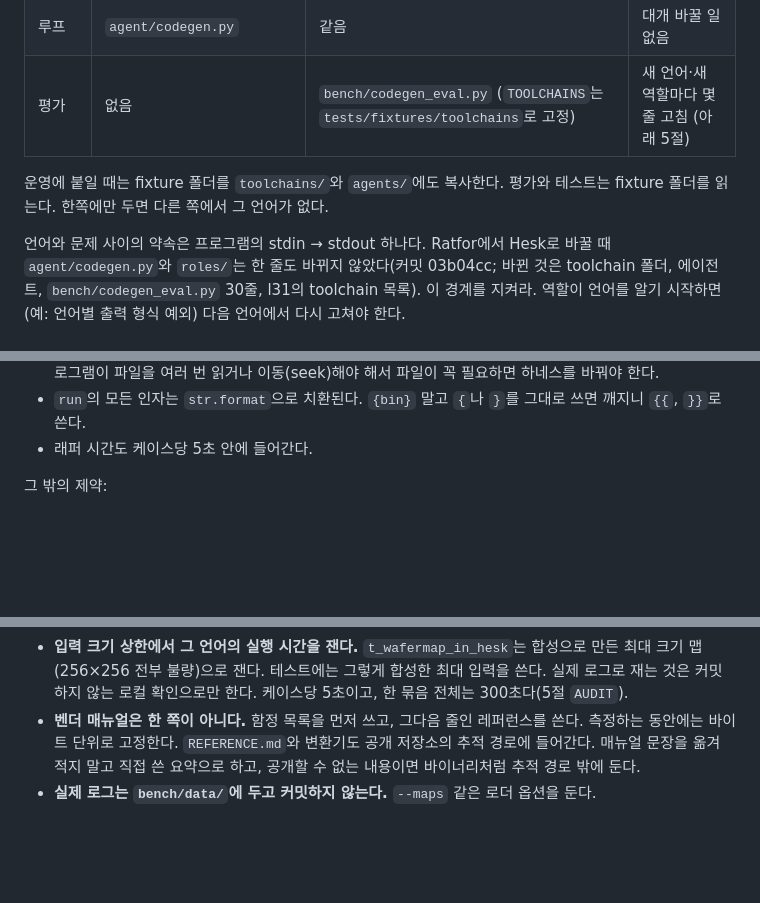
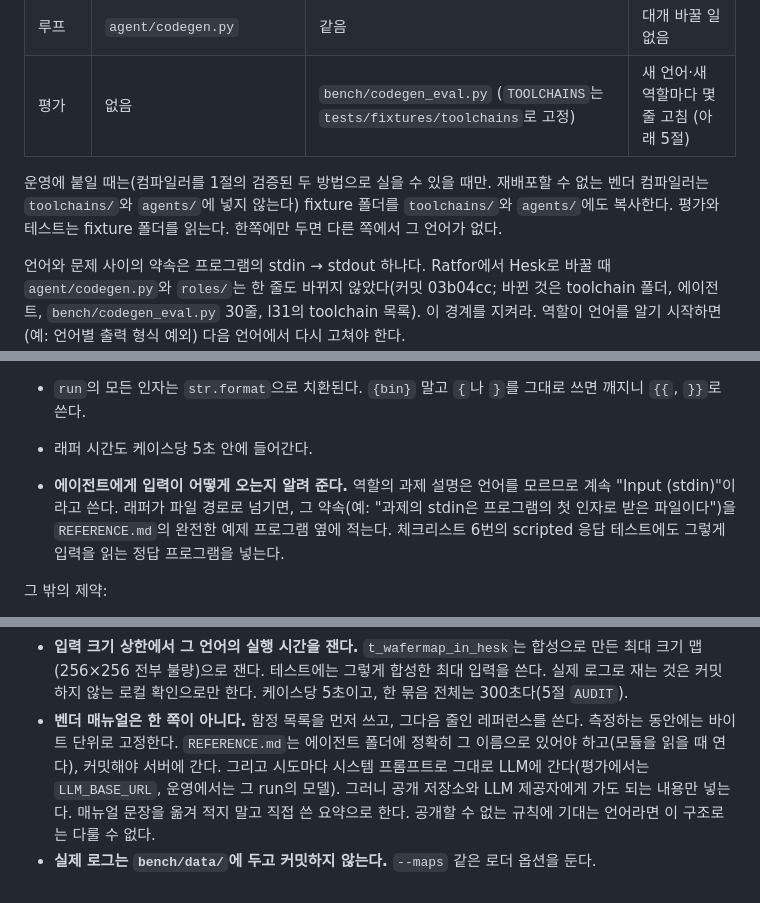
Before and after one commit to dohyeong-kim-95/vanilaChatbot, a Markdown page: docs/ADAPTING.md, 3 parts joined by grey strips. Drawn GitHub-style; blank space fills up the shorter version.

Commit message:
docs: review loop round 14 (input convention in REFERENCE.md, conditional production copy, REFERENCE.md goes to git and the LLM)
Co-Authored-By: Claude Opus 5.5 <noreply@anthropic.com>
Claude-Session: https://claude.ai/code/session_01FSLVGqZZGxtgspUT3FMGbY

```diff
--- a/docs/ADAPTING.md
+++ b/docs/ADAPTING.md
@@ -25,7 +25,7 @@
 | 루프 | `agent/codegen.py` | 같음 | 대개 바꿀 일 없음 |
 | 평가 | 없음 | `bench/codegen_eval.py` (`TOOLCHAINS`는 `tests/fixtures/toolchains`로 고정) | 새 언어·새 역할마다 몇 줄 고침 (아래 5절) |
 
-운영에 붙일 때는 fixture 폴더를 `toolchains/`와 `agents/`에도 복사한다. 평가와 테스트는 fixture 폴더를 읽는다. 한쪽에만 두면 다른 쪽에서 그 언어가 없다.
+운영에 붙일 때는(컴파일러를 1절의 검증된 두 방법으로 실을 수 있을 때만. 재배포할 수 없는 벤더 컴파일러는 `toolchains/`와 `agents/`에 넣지 않는다) fixture 폴더를 `toolchains/`와 `agents/`에도 복사한다. 평가와 테스트는 fixture 폴더를 읽는다. 한쪽에만 두면 다른 쪽에서 그 언어가 없다.
 
 언어와 문제 사이의 약속은 프로그램의 stdin → stdout 하나다. Ratfor에서 Hesk로 바꿀 때 `agent/codegen.py`와 `roles/`는 한 줄도 바뀌지 않았다(커밋 03b04cc; 바뀐 것은 toolchain 폴더, 에이전트, `bench/codegen_eval.py` 30줄, l31의 toolchain 목록). 이 경계를 지켜라. 역할이 언어를 알기 시작하면(예: 언어별 출력 형식 예외) 다음 언어에서 다시 고쳐야 한다.
 
@@ -67,6 +67,8 @@
 - **입력을 `/tmp` 파일로 저장하지 않는다.** 하네스는 실행하는 프로세스와 그 자식 전부에 RLIMIT_FSIZE = 64 KB(`codegen.MAX_CASE_OUT`)를 건다. 출력만이 아니라 쓰는 모든 파일이 그 크기를 넘으면 쓰기가 실패하거나 프로세스가 죽는다. wafermap의 숨긴 입력은 이미 94 KB까지 간다(리뷰 루프 1회차에서 측정). 프로그램이 파일을 여러 번 읽거나 이동(seek)해야 해서 파일이 꼭 필요하면 하네스를 바꿔야 한다.
 - `run`의 모든 인자는 `str.format`으로 치환된다. `{bin}` 말고 `{`나 `}`를 그대로 쓰면 깨지니 `{{`, `}}`로 쓴다.
 - 래퍼 시간도 케이스당 5초 안에 들어간다.
+
+- **에이전트에게 입력이 어떻게 오는지 알려 준다.** 역할의 과제 설명은 언어를 모르므로 계속 "Input (stdin)"이라고 쓴다. 래퍼가 파일 경로로 넘기면, 그 약속(예: "과제의 stdin은 프로그램의 첫 인자로 받은 파일이다")을 `REFERENCE.md`의 완전한 예제 프로그램 옆에 적는다. 체크리스트 6번의 scripted 응답 테스트에도 그렇게 입력을 읽는 정답 프로그램을 넣는다.
 
 그 밖의 제약:
 - 입력은 JSON 문자열이라 바이너리는 안 된다.
@@ -180,5 +182,5 @@
   - 형식이 깨진 줄, 너무 긴 줄
   - 중복 레코드
 - **입력 크기 상한에서 그 언어의 실행 시간을 잰다.** `t_wafermap_in_hesk`는 합성으로 만든 최대 크기 맵(256×256 전부 불량)으로 잰다. 테스트에는 그렇게 합성한 최대 입력을 쓴다. 실제 로그로 재는 것은 커밋하지 않는 로컬 확인으로만 한다. 케이스당 5초이고, 한 묶음 전체는 300초다(5절 `AUDIT`).
-- **벤더 매뉴얼은 한 쪽이 아니다.** 함정 목록을 먼저 쓰고, 그다음 줄인 레퍼런스를 쓴다. 측정하는 동안에는 바이트 단위로 고정한다. `REFERENCE.md`와 변환기도 공개 저장소의 추적 경로에 들어간다. 매뉴얼 문장을 옮겨 적지 말고 직접 쓴 요약으로 하고, 공개할 수 없는 내용이면 바이너리처럼 추적 경로 밖에 둔다.
+- **벤더 매뉴얼은 한 쪽이 아니다.** 함정 목록을 먼저 쓰고, 그다음 줄인 레퍼런스를 쓴다. 측정하는 동안에는 바이트 단위로 고정한다. `REFERENCE.md`는 에이전트 폴더에 정확히 그 이름으로 있어야 하고(모듈을 읽을 때 연다), 커밋해야 서버에 간다. 그리고 시도마다 시스템 프롬프트로 그대로 LLM에 간다(평가에서는 `LLM_BASE_URL`, 운영에서는 그 run의 모델). 그러니 공개 저장소와 LLM 제공자에게 가도 되는 내용만 넣는다. 매뉴얼 문장을 옮겨 적지 말고 직접 쓴 요약으로 한다. 공개할 수 없는 규칙에 기대는 언어라면 이 구조로는 다룰 수 없다.
 - **실제 로그는 `bench/data/`에 두고 커밋하지 않는다.** `--maps` 같은 로더 옵션을 둔다.
```
Also changed, not shown: docs/LOOP_LOG.md (+1 -0 lines).
